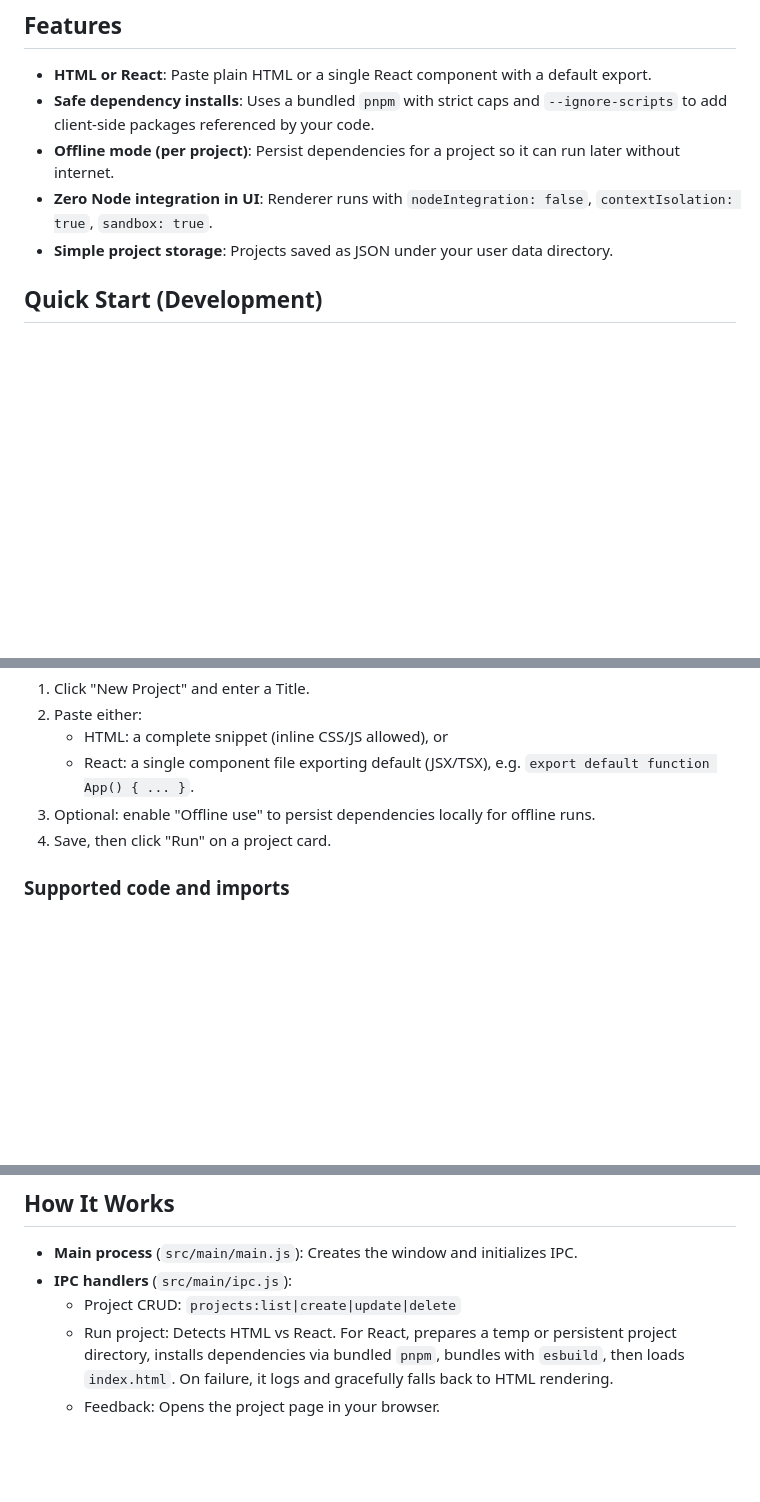
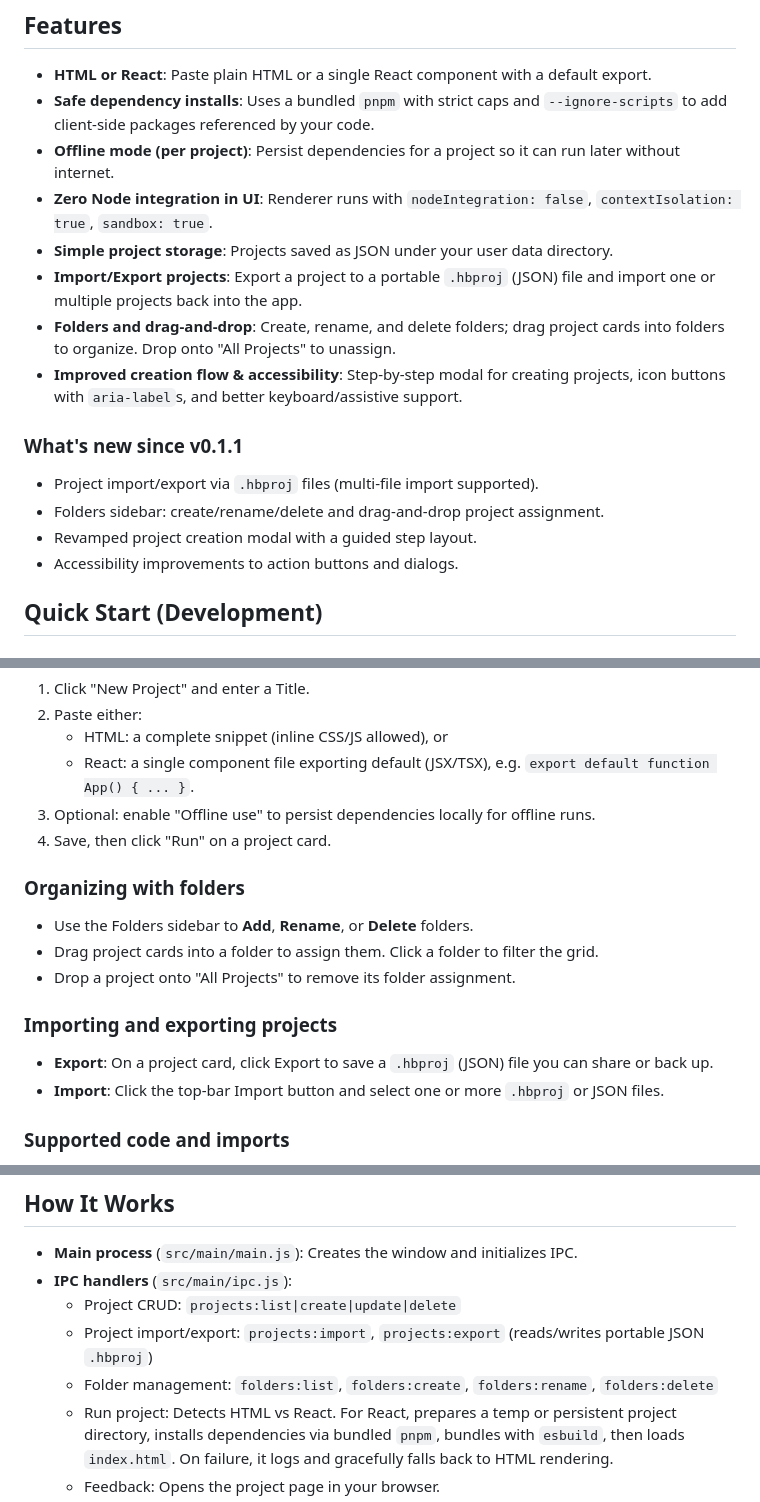
Before and after one commit to Skilko/HostBuddy, a Markdown page: README.md, 3 parts joined by grey strips. Drawn GitHub-style; blank space fills up the shorter version.

Commit message:
Update README.md to reflect new features: add project import/export functionality, folder management capabilities, and improvements in project creation flow and accessibility. Include detailed descriptions of these features and their usage.

```diff
--- a/README.md
+++ b/README.md
@@ -11,6 +11,15 @@ HostBuddy lets you paste either a complete HTML snippet or a single‑file React
 - **Offline mode (per project)**: Persist dependencies for a project so it can run later without internet.
 - **Zero Node integration in UI**: Renderer runs with `nodeIntegration: false`, `contextIsolation: true`, `sandbox: true`.
 - **Simple project storage**: Projects saved as JSON under your user data directory.
+- **Import/Export projects**: Export a project to a portable `.hbproj` (JSON) file and import one or multiple projects back into the app.
+- **Folders and drag‑and‑drop**: Create, rename, and delete folders; drag project cards into folders to organize. Drop onto "All Projects" to unassign.
+- **Improved creation flow & accessibility**: Step‑by‑step modal for creating projects, icon buttons with `aria-label`s, and better keyboard/assistive support.
+
+### What's new since v0.1.1
+- Project import/export via `.hbproj` files (multi‑file import supported).
+- Folders sidebar: create/rename/delete and drag‑and‑drop project assignment.
+- Revamped project creation modal with a guided step layout.
+- Accessibility improvements to action buttons and dialogs.
 
 ## Quick Start (Development)
 ### Prerequisites
@@ -37,6 +46,15 @@ Jest runs in a Node environment. Current tests cover the `ProjectsStore`.
 3. Optional: enable "Offline use" to persist dependencies locally for offline runs.
 4. Save, then click "Run" on a project card.
 
+### Organizing with folders
+- Use the Folders sidebar to **Add**, **Rename**, or **Delete** folders.
+- Drag project cards into a folder to assign them. Click a folder to filter the grid.
+- Drop a project onto "All Projects" to remove its folder assignment.
+
+### Importing and exporting projects
+- **Export**: On a project card, click Export to save a `.hbproj` (JSON) file you can share or back up.
+- **Import**: Click the top‑bar Import button and select one or more `.hbproj` or JSON files.
+
 ### Supported code and imports
 - HTML is rendered as provided. If your snippet lacks a full document, HostBuddy wraps it in a minimal HTML shell.
 - React components are bundled with `esbuild` at runtime.
@@ -47,6 +65,8 @@ Jest runs in a Node environment. Current tests cover the `ProjectsStore`.
 - **Main process** (`src/main/main.js`): Creates the window and initializes IPC.
 - **IPC handlers** (`src/main/ipc.js`):
   - Project CRUD: `projects:list|create|update|delete`
+  - Project import/export: `projects:import`, `projects:export` (reads/writes portable JSON `.hbproj`)
+  - Folder management: `folders:list`, `folders:create`, `folders:rename`, `folders:delete`
   - Run project: Detects HTML vs React. For React, prepares a temp or persistent project directory, installs dependencies via bundled `pnpm`, bundles with `esbuild`, then loads `index.html`. On failure, it logs and gracefully falls back to HTML rendering.
   - Feedback: Opens the project page in your browser.
 - **Preload** (`src/preload.js`): Exposes safe APIs to the renderer via `contextBridge`.
```
Also changed, not shown: other parts of README.md (+1 -0 lines).
